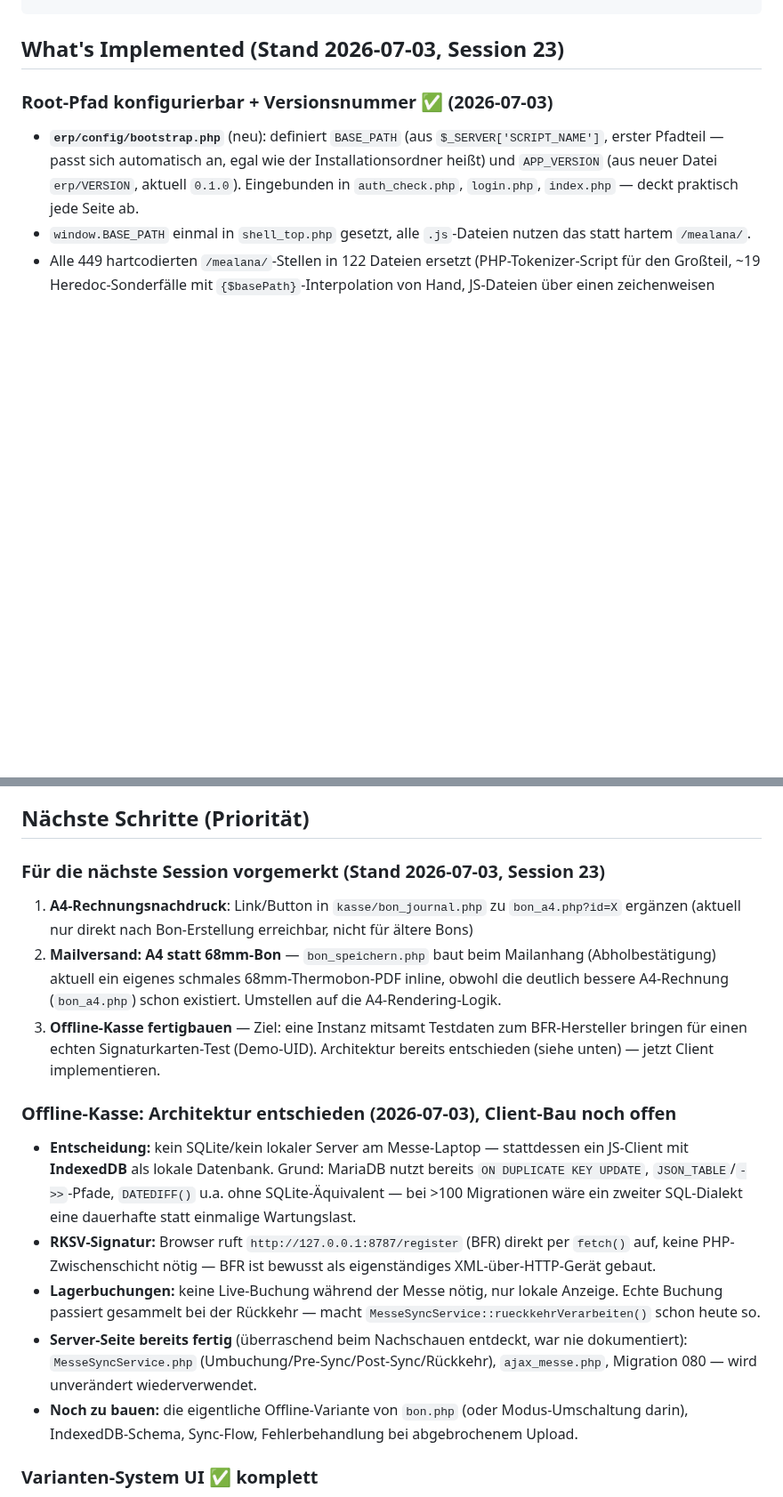
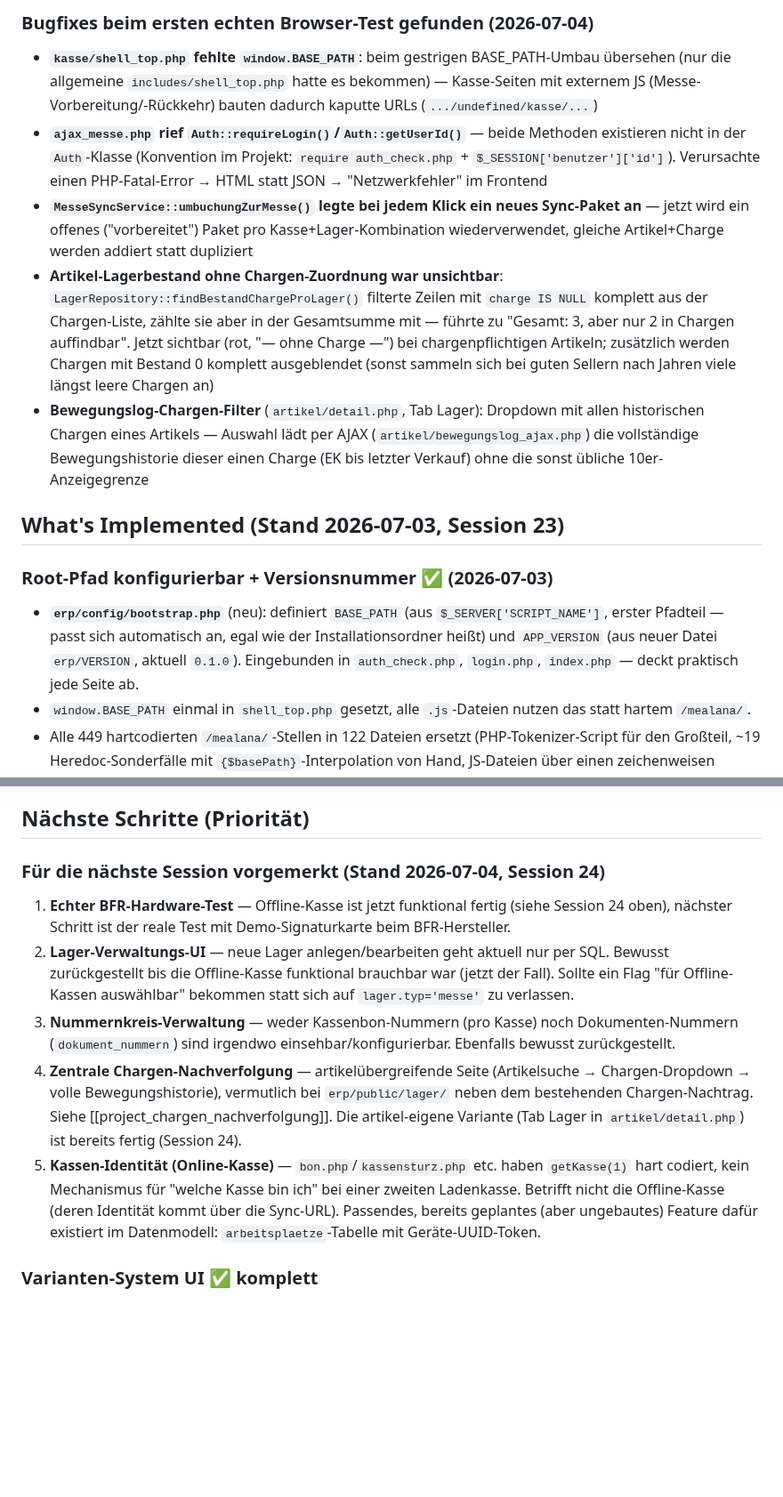
Before and after one commit to Kindra2804/mealana-erp, a Markdown page: claude.md, 2 parts joined by grey strips. Shown at 89% size. Drawn GitHub-style; blank space fills up the shorter version.

```diff
--- a/claude.md
+++ b/claude.md
@@ -562,3 +584,10 @@ $result = $service->wareneingang([
+### Bugfixes beim ersten echten Browser-Test gefunden (2026-07-04)
+- **`kasse/shell_top.php` fehlte `window.BASE_PATH`**: beim gestrigen BASE_PATH-Umbau übersehen (nur die allgemeine `includes/shell_top.php` hatte es bekommen) — Kasse-Seiten mit externem JS (Messe-Vorbereitung/-Rückkehr) bauten dadurch kaputte URLs (`.../undefined/kasse/...`)
+- **`ajax_messe.php` rief `Auth::requireLogin()`/`Auth::getUserId()`** — beide Methoden existieren nicht in der `Auth`-Klasse (Konvention im Projekt: `require auth_check.php` + `$_SESSION['benutzer']['id']`). Verursachte einen PHP-Fatal-Error → HTML statt JSON → "Netzwerkfehler" im Frontend
+- **`MesseSyncService::umbuchungZurMesse()` legte bei jedem Klick ein neues Sync-Paket an** — jetzt wird ein offenes ("vorbereitet") Paket pro Kasse+Lager-Kombination wiederverwendet, gleiche Artikel+Charge werden addiert statt dupliziert
+- **Artikel-Lagerbestand ohne Chargen-Zuordnung war unsichtbar**: `LagerRepository::findBestandChargeProLager()` filterte Zeilen mit `charge IS NULL` komplett aus der Chargen-Liste, zählte sie aber in der Gesamtsumme mit — führte zu "Gesamt: 3, aber nur 2 in Chargen auffindbar". Jetzt sichtbar (rot, "— ohne Charge —") bei chargenpflichtigen Artikeln; zusätzlich werden Chargen mit Bestand 0 komplett ausgeblendet (sonst sammeln sich bei guten Sellern nach Jahren viele längst leere Chargen an)
+- **Bewegungslog-Chargen-Filter** (`artikel/detail.php`, Tab Lager): Dropdown mit allen historischen Chargen eines Artikels — Auswahl lädt per AJAX (`artikel/bewegungslog_ajax.php`) die vollständige Bewegungshistorie dieser einen Charge (EK bis letzter Verkauf) ohne die sonst übliche 10er-Anzeigegrenze
+
 ## What's Implemented (Stand 2026-07-03, Session 23)
 
 ### Root-Pfad konfigurierbar + Versionsnummer ✅ (2026-07-03)
@@ -761,17 +790,12 @@ Hersteller bestätigt: BFR antwortet immer entweder `RC='OK'` oder gar nicht —
 
 ## Nächste Schritte (Priorität)
 
-### Für die nächste Session vorgemerkt (Stand 2026-07-03, Session 23)
-1. **A4-Rechnungsnachdruck**: Link/Button in `kasse/bon_journal.php` zu `bon_a4.php?id=X` ergänzen (aktuell nur direkt nach Bon-Erstellung erreichbar, nicht für ältere Bons)
-2. **Mailversand: A4 statt 68mm-Bon** — `bon_speichern.php` baut beim Mailanhang (Abholbestätigung) aktuell ein eigenes schmales 68mm-Thermobon-PDF inline, obwohl die deutlich bessere A4-Rechnung (`bon_a4.php`) schon existiert. Umstellen auf die A4-Rendering-Logik.
-3. **Offline-Kasse fertigbauen** — Ziel: eine Instanz mitsamt Testdaten zum BFR-Hersteller bringen für einen echten Signaturkarten-Test (Demo-UID). Architektur bereits entschieden (siehe unten) — jetzt Client implementieren.
-
-### Offline-Kasse: Architektur entschieden (2026-07-03), Client-Bau noch offen
-- **Entscheidung:** kein SQLite/kein lokaler Server am Messe-Laptop — stattdessen ein JS-Client mit **IndexedDB** als lokale Datenbank. Grund: MariaDB nutzt bereits `ON DUPLICATE KEY UPDATE`, `JSON_TABLE`/`->>`-Pfade, `DATEDIFF()` u.a. ohne SQLite-Äquivalent — bei >100 Migrationen wäre ein zweiter SQL-Dialekt eine dauerhafte statt einmalige Wartungslast.
-- **RKSV-Signatur:** Browser ruft `http://127.0.0.1:8787/register` (BFR) direkt per `fetch()` auf, keine PHP-Zwischenschicht nötig — BFR ist bewusst als eigenständiges XML-über-HTTP-Gerät gebaut.
-- **Lagerbuchungen:** keine Live-Buchung während der Messe nötig, nur lokale Anzeige. Echte Buchung passiert gesammelt bei der Rückkehr — macht `MesseSyncService::rueckkehrVerarbeiten()` schon heute so.
-- **Server-Seite bereits fertig** (überraschend beim Nachschauen entdeckt, war nie dokumentiert): `MesseSyncService.php` (Umbuchung/Pre-Sync/Post-Sync/Rückkehr), `ajax_messe.php`, Migration 080 — wird unverändert wiederverwendet.
-- **Noch zu bauen:** die eigentliche Offline-Variante von `bon.php` (oder Modus-Umschaltung darin), IndexedDB-Schema, Sync-Flow, Fehlerbehandlung bei abgebrochenem Upload.
+### Für die nächste Session vorgemerkt (Stand 2026-07-04, Session 24)
+1. **Echter BFR-Hardware-Test** — Offline-Kasse ist jetzt funktional fertig (siehe Session 24 oben), nächster Schritt ist der reale Test mit Demo-Signaturkarte beim BFR-Hersteller.
+2. **Lager-Verwaltungs-UI** — neue Lager anlegen/bearbeiten geht aktuell nur per SQL. Bewusst zurückgestellt bis die Offline-Kasse funktional brauchbar war (jetzt der Fall). Sollte ein Flag "für Offline-Kassen auswählbar" bekommen statt sich auf `lager.typ='messe'` zu verlassen.
+3. **Nummernkreis-Verwaltung** — weder Kassenbon-Nummern (pro Kasse) noch Dokumenten-Nummern (`dokument_nummern`) sind irgendwo einsehbar/konfigurierbar. Ebenfalls bewusst zurückgestellt.
+4. **Zentrale Chargen-Nachverfolgung** — artikelübergreifende Seite (Artikelsuche → Chargen-Dropdown → volle Bewegungshistorie), vermutlich bei `erp/public/lager/` neben dem bestehenden Chargen-Nachtrag. Siehe [[project_chargen_nachverfolgung]]. Die artikel-eigene Variante (Tab Lager in `artikel/detail.php`) ist bereits fertig (Session 24).
+5. **Kassen-Identität (Online-Kasse)** — `bon.php`/`kassensturz.php` etc. haben `getKasse(1)` hart codiert, kein Mechanismus für "welche Kasse bin ich" bei einer zweiten Ladenkasse. Betrifft nicht die Offline-Kasse (deren Identität kommt über die Sync-URL). Passendes, bereits geplantes (aber ungebautes) Feature dafür existiert im Datenmodell: `arbeitsplaetze`-Tabelle mit Geräte-UUID-Token.
 
 ### Varianten-System UI ✅ komplett
 1. ~~Achsen-Verwaltung~~ ✅
```
Also changed, not shown: other parts of claude.md (+22 -0 lines).
